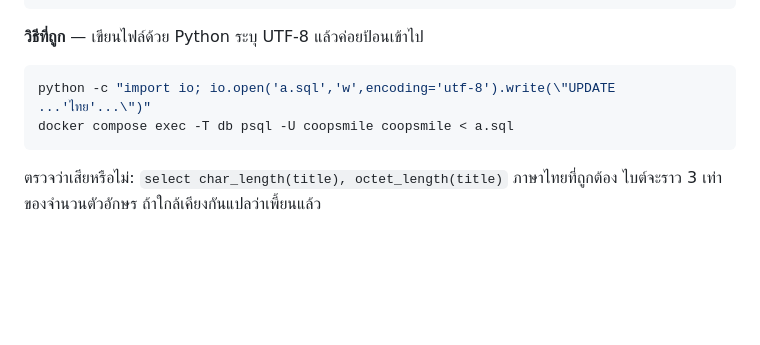
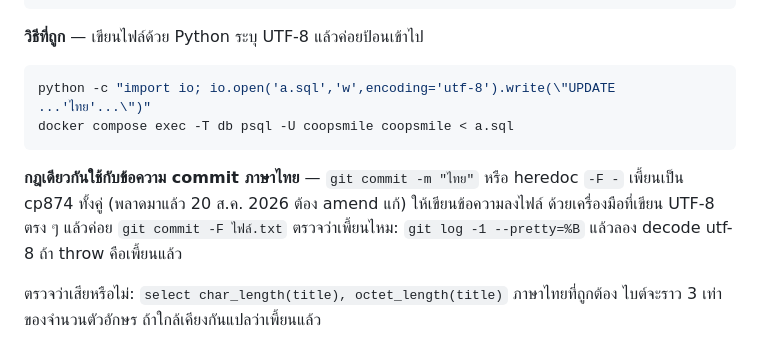
Before and after one commit to Diffking/website-spsccoop, a Markdown page: AGENTS.md, the part around the change. Drawn GitHub-style; blank space fills up the shorter version.

Commit message:
AGENTS.md: ข้อความ commit ภาษาไทยก็เพี้ยนถ้าส่งผ่านบรรทัดคำสั่ง
Co-Authored-By: Claude Opus 5 <noreply@anthropic.com>

````diff
--- a/AGENTS.md
+++ b/AGENTS.md
@@ -331,6 +331,11 @@ python -c "import io; io.open('a.sql','w',encoding='utf-8').write(\"UPDATE ...'
 docker compose exec -T db psql -U coopsmile coopsmile < a.sql
 ```
 
+**กฎเดียวกันใช้กับข้อความ commit ภาษาไทย** — `git commit -m "ไทย"` หรือ heredoc `-F -`
+เพี้ยนเป็น cp874 ทั้งคู่ (พลาดมาแล้ว 20 ส.ค. 2026 ต้อง amend แก้) ให้เขียนข้อความลงไฟล์
+ด้วยเครื่องมือที่เขียน UTF-8 ตรง ๆ แล้วค่อย `git commit -F ไฟล์.txt`
+ตรวจว่าเพี้ยนไหม: `git log -1 --pretty=%B` แล้วลอง decode utf-8 ถ้า throw คือเพี้ยนแล้ว
+
 ตรวจว่าเสียหรือไม่: `select char_length(title), octet_length(title)` ภาษาไทยที่ถูกต้อง
 ไบต์จะราว 3 เท่าของจำนวนตัวอักษร ถ้าใกล้เคียงกันแปลว่าเพี้ยนแล้ว
 
````
